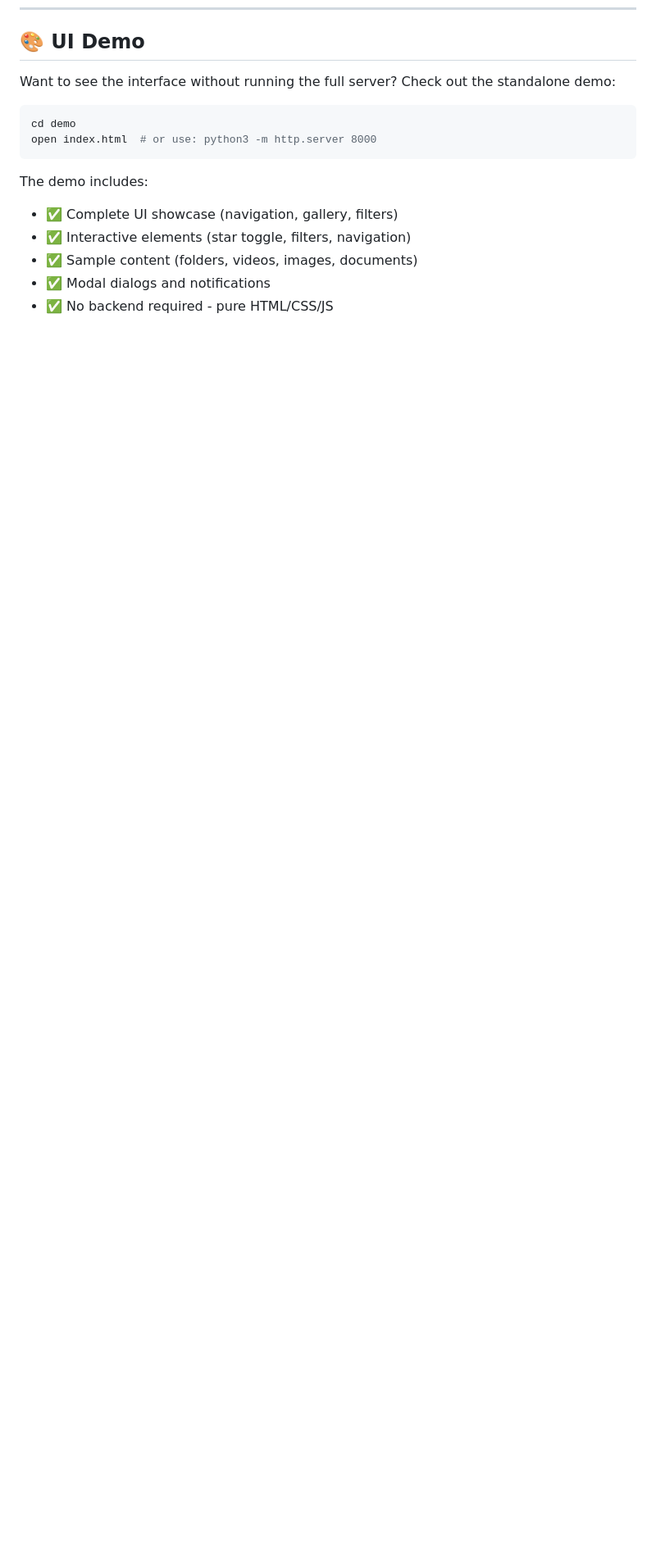
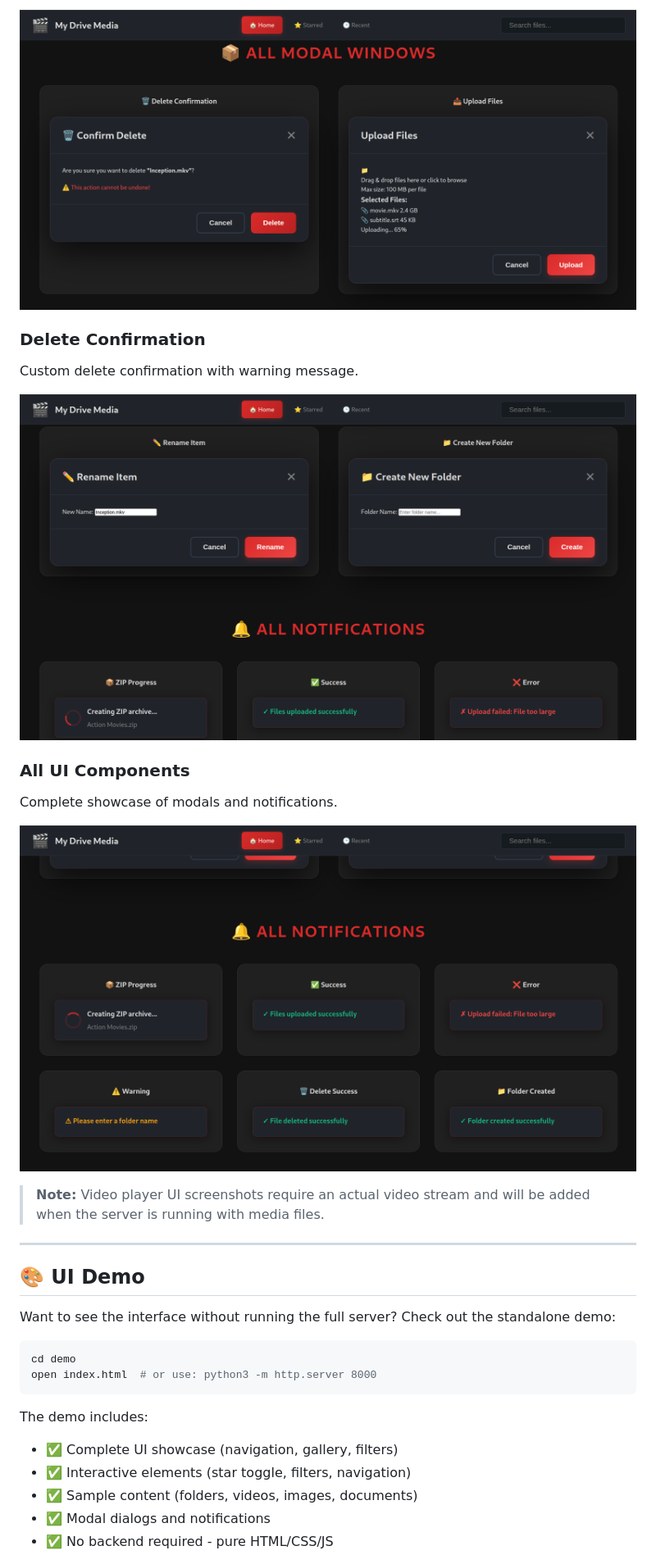
Before and after one commit to a49ty1m/Personal_Drive_Media-Player, a Markdown page: README.md, the part around one of its changes. Shown at 82% size. Rendered like a GitHub page; pictures changed too: demo_images/all-components.png (added), demo_images/delete-confirmation.png (added), demo_images/modals-overview.png (added); blank space fills up the shorter version.

Commit message:
feat: add UI screenshots and improve demo modal styling

```diff
--- a/README.md
+++ b/README.md
@@ -62,3 +79,19 @@ A lightweight, feature-rich media server and personal cloud storage solution tha
+![Modal Windows](demo_images/modals-overview.png)
+
+### Delete Confirmation
+Custom delete confirmation with warning message.
+
+![Delete Modal](demo_images/delete-confirmation.png)
+
+### All UI Components
+Complete showcase of modals and notifications.
+
+![All Components](demo_images/all-components.png)
+
+> **Note:** Video player UI screenshots require an actual video stream and will be added when the server is running with media files.
+
+---
+
 ## 🎨 UI Demo
 
 Want to see the interface without running the full server? Check out the standalone demo:
```
Also changed, not shown: other parts of README.md (+20 -0 lines), demo_images/file-cards-actions.png (added), demo_images/gallery-view.png (added), 7 other files.
